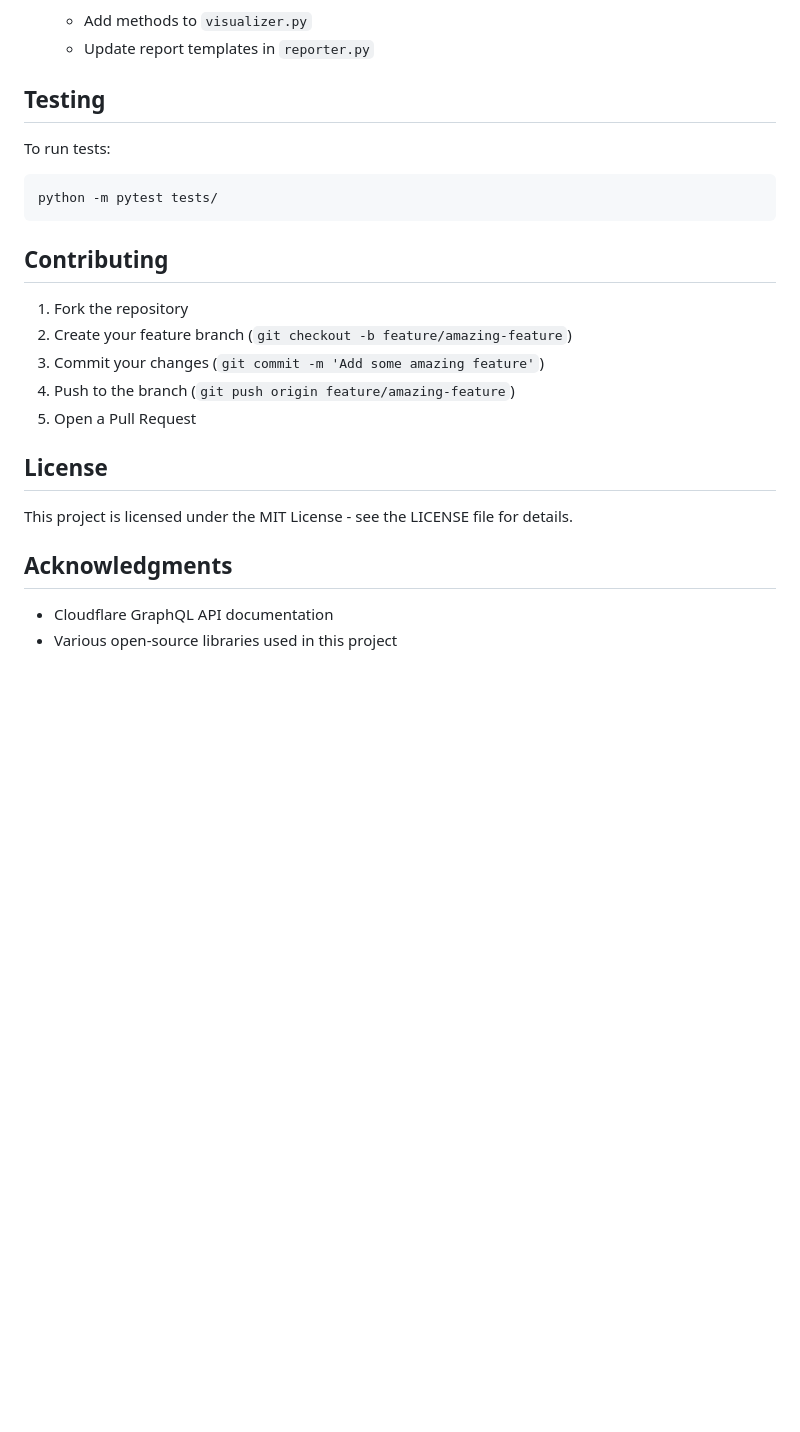
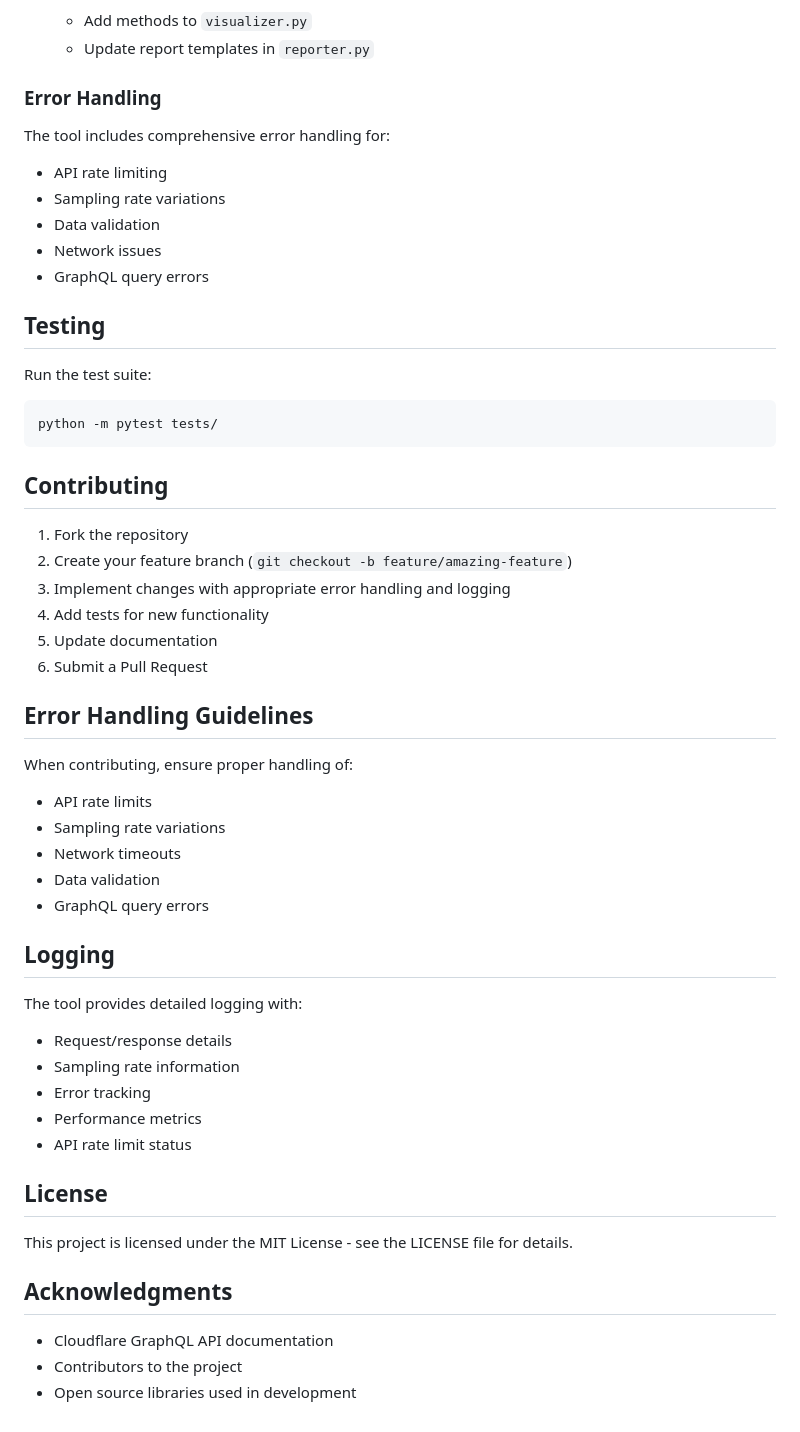
Before and after one commit to erfianugrah/cloudflare_api_scripts, a Markdown page: cdn-analyser/README.md, the part around one of its changes. GitHub-like rendering; blank space fills up the shorter version.

````diff
--- a/cdn-analyser/README.md
+++ b/cdn-analyser/README.md
@@ -126,9 +152,17 @@ src/
    - Add methods to `visualizer.py`
    - Update report templates in `reporter.py`
 
+### Error Handling
+The tool includes comprehensive error handling for:
+- API rate limiting
+- Sampling rate variations
+- Data validation
+- Network issues
+- GraphQL query errors
+
 ## Testing
 
-To run tests:
+Run the test suite:
 ```bash
 python -m pytest tests/
 ```
@@ -137,9 +171,28 @@ python -m pytest tests/
 
 1. Fork the repository
 2. Create your feature branch (`git checkout -b feature/amazing-feature`)
-3. Commit your changes (`git commit -m 'Add some amazing feature'`)
-4. Push to the branch (`git push origin feature/amazing-feature`)
-5. Open a Pull Request
+3. Implement changes with appropriate error handling and logging
+4. Add tests for new functionality
+5. Update documentation
+6. Submit a Pull Request
+
+## Error Handling Guidelines
+
+When contributing, ensure proper handling of:
+- API rate limits
+- Sampling rate variations
+- Network timeouts
+- Data validation
+- GraphQL query errors
+
+## Logging
+
+The tool provides detailed logging with:
+- Request/response details
+- Sampling rate information
+- Error tracking
+- Performance metrics
+- API rate limit status
 
 ## License
 
@@ -148,4 +201,5 @@ This project is licensed under the MIT License - see the LICENSE file for detail
 ## Acknowledgments
 
 - Cloudflare GraphQL API documentation
-- Various open-source libraries used in this project
+- Contributors to the project
+- Open source libraries used in development
````
Also changed, not shown: other parts of cdn-analyser/README.md (+77 -51 lines).
